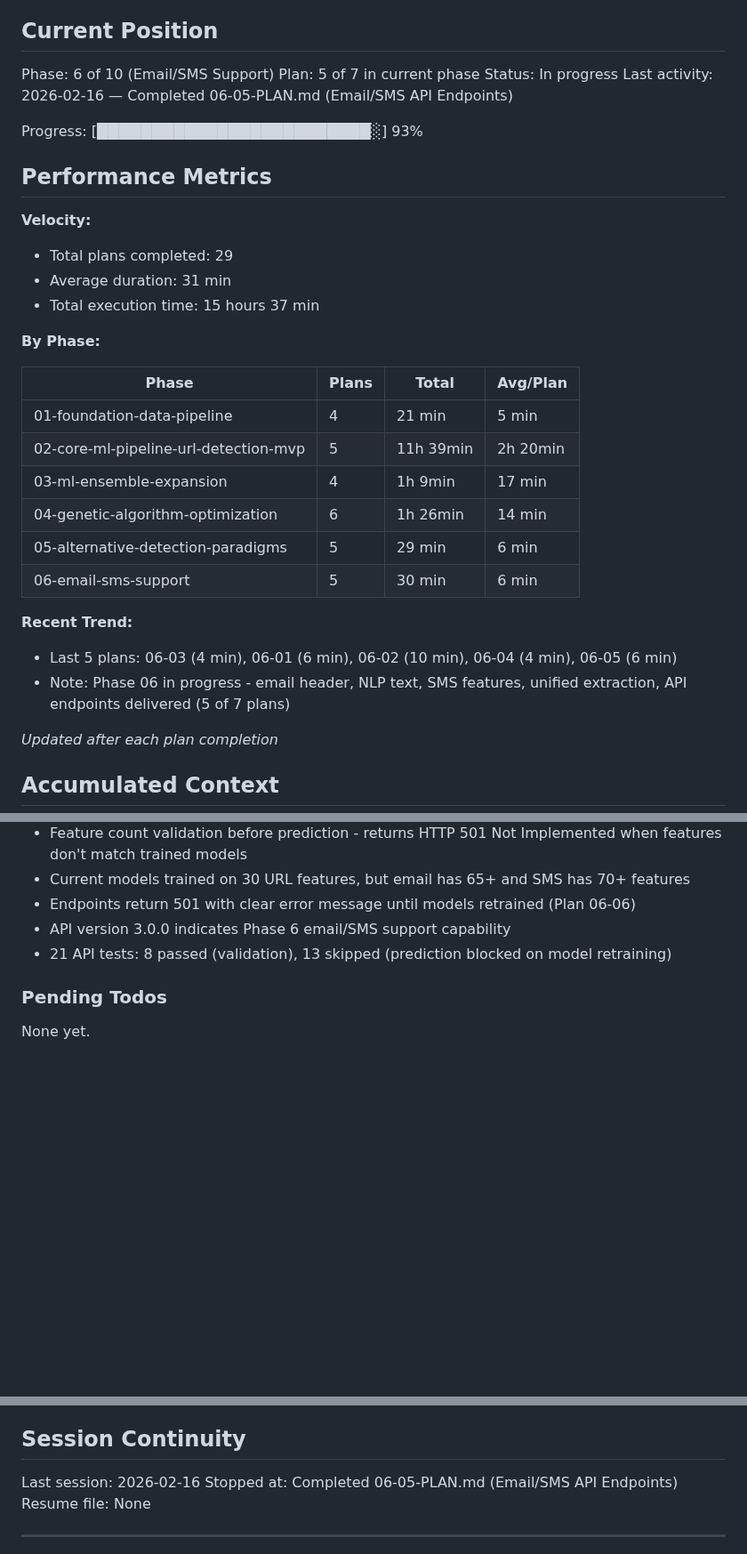
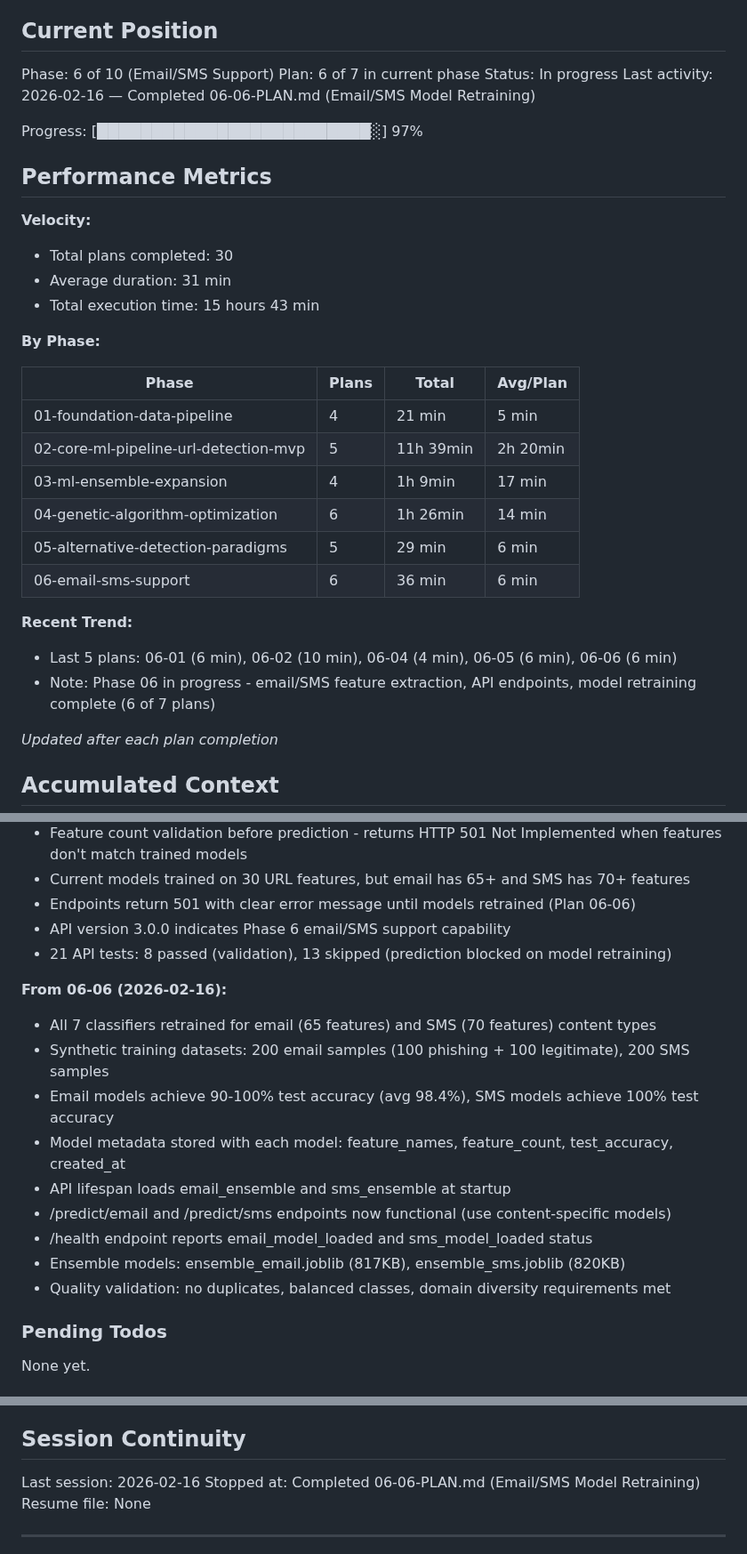
Before and after one commit to H4ck1nGPr13sT/phishguard, a Markdown page: .planning/STATE.md, 3 parts joined by grey strips. Shown at 89% size. GitHub-like rendering; blank space fills up the shorter version.

Commit message:
docs(06-06): complete email/SMS model retraining plan
Tasks completed: 3/3
- Create synthetic email/SMS datasets (200 samples each)
- Train all 7 classifiers for email and SMS
- Update API to load and use content-specific models

SUMMARY: .planning/phases/06-email-sms-support/06-06-SUMMARY.md

```diff
--- a/.planning/STATE.md
+++ b/.planning/STATE.md
@@ -11,18 +11,18 @@ See: .planning/PROJECT.md (updated 2026-02-09)
 ## Current Position
 
 Phase: 6 of 10 (Email/SMS Support)
-Plan: 5 of 7 in current phase
+Plan: 6 of 7 in current phase
 Status: In progress
-Last activity: 2026-02-16 — Completed 06-05-PLAN.md (Email/SMS API Endpoints)
+Last activity: 2026-02-16 — Completed 06-06-PLAN.md (Email/SMS Model Retraining)
 
-Progress: [█████████████████████████░] 93%
+Progress: [█████████████████████████░] 97%
 
 ## Performance Metrics
 
 **Velocity:**
-- Total plans completed: 29
+- Total plans completed: 30
 - Average duration: 31 min
-- Total execution time: 15 hours 37 min
+- Total execution time: 15 hours 43 min
 
 **By Phase:**
 
@@ -33,11 +33,11 @@ Progress: [███████████████████████
 | 03-ml-ensemble-expansion | 4 | 1h 9min | 17 min |
 | 04-genetic-algorithm-optimization | 6 | 1h 26min | 14 min |
 | 05-alternative-detection-paradigms | 5 | 29 min | 6 min |
-| 06-email-sms-support | 5 | 30 min | 6 min |
+| 06-email-sms-support | 6 | 36 min | 6 min |
 
 **Recent Trend:**
-- Last 5 plans: 06-03 (4 min), 06-01 (6 min), 06-02 (10 min), 06-04 (4 min), 06-05 (6 min)
-- Note: Phase 06 in progress - email header, NLP text, SMS features, unified extraction, API endpoints delivered (5 of 7 plans)
+- Last 5 plans: 06-01 (6 min), 06-02 (10 min), 06-04 (4 min), 06-05 (6 min), 06-06 (6 min)
+- Note: Phase 06 in progress - email/SMS feature extraction, API endpoints, model retraining complete (6 of 7 plans)
 
 *Updated after each plan completion*
 
@@ -301,6 +301,17 @@ Recent decisions affecting current work:
 - API version 3.0.0 indicates Phase 6 email/SMS support capability
 - 21 API tests: 8 passed (validation), 13 skipped (prediction blocked on model retraining)
 
+**From 06-06 (2026-02-16):**
+- All 7 classifiers retrained for email (65 features) and SMS (70 features) content types
+- Synthetic training datasets: 200 email samples (100 phishing + 100 legitimate), 200 SMS samples
+- Email models achieve 90-100% test accuracy (avg 98.4%), SMS models achieve 100% test accuracy
+- Model metadata stored with each model: feature_names, feature_count, test_accuracy, created_at
+- API lifespan loads email_ensemble and sms_ensemble at startup
+- /predict/email and /predict/sms endpoints now functional (use content-specific models)
+- /health endpoint reports email_model_loaded and sms_model_loaded status
+- Ensemble models: ensemble_email.joblib (817KB), ensemble_sms.joblib (820KB)
+- Quality validation: no duplicates, balanced classes, domain diversity requirements met
+
 ### Pending Todos
 
 None yet.
@@ -323,7 +334,7 @@ None yet.
 ## Session Continuity
 
 Last session: 2026-02-16
-Stopped at: Completed 06-05-PLAN.md (Email/SMS API Endpoints)
+Stopped at: Completed 06-06-PLAN.md (Email/SMS Model Retraining)
 Resume file: None
 
 ---
```
Also changed, not shown: other parts of .planning/STATE.md (+1 -1 lines), 1 other file.
